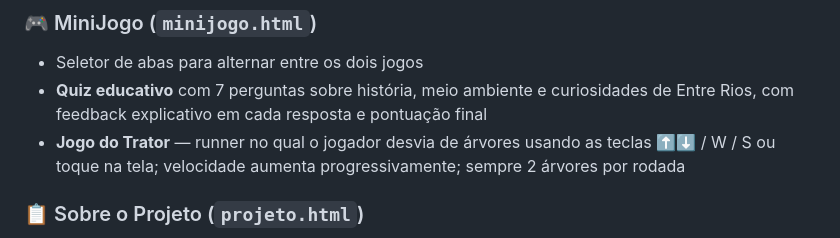
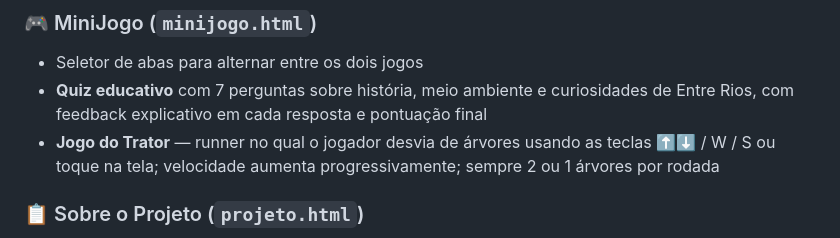
Before and after one commit to raphaelloures-max/site-agrinho, a Markdown page: README.md, the part around the change. Rendered like a GitHub page.

```diff
--- a/README.md
+++ b/README.md
@@ -52,7 +52,7 @@ O projeto é composto por cinco páginas HTML:
 ### 🎮 MiniJogo (`minijogo.html`)
 - Seletor de abas para alternar entre os dois jogos
 - **Quiz educativo** com 7 perguntas sobre história, meio ambiente e curiosidades de Entre Rios, com feedback explicativo em cada resposta e pontuação final
-- **Jogo do Trator** — runner no qual o jogador desvia de árvores usando as teclas ⬆️⬇️ / W / S ou toque na tela; velocidade aumenta progressivamente; sempre 2 árvores por rodada
+- **Jogo do Trator** — runner no qual o jogador desvia de árvores usando as teclas ⬆️⬇️ / W / S ou toque na tela; velocidade aumenta progressivamente; sempre 2 ou 1 árvores por rodada
 
 ### 📋 Sobre o Projeto (`projeto.html`)
 - Apresentação do projeto, motivação e base na ODS 2
```
